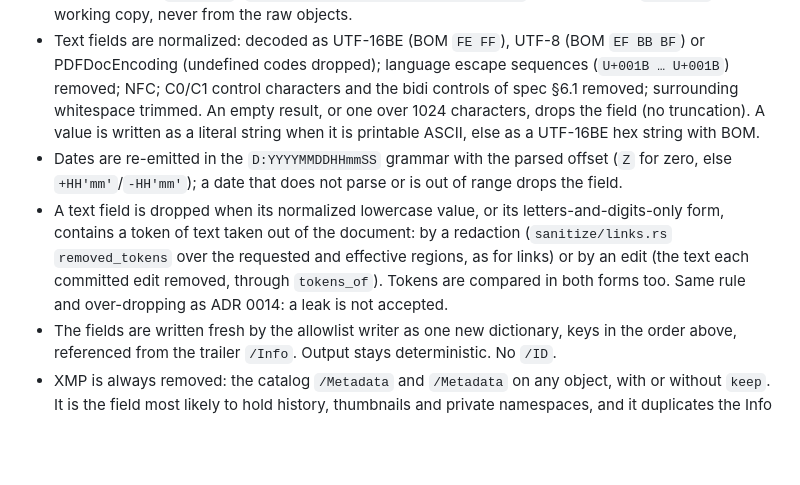
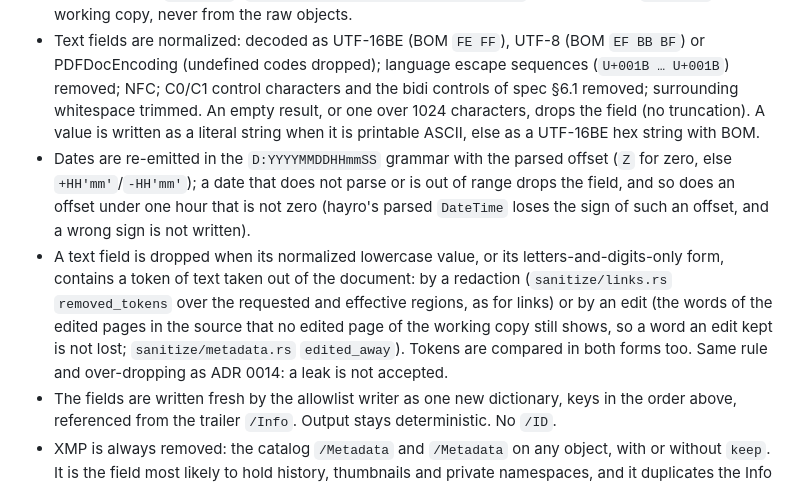
Before and after one commit to zilijonas/foliark, a Markdown page: docs/adr/0016-keep-metadata.md, the part around the change. GitHub-like rendering; blank space fills up the shorter version.

Commit message:
docs(adr): align ADR 0016 with the edited-away word rule and date offsets (NEW-134)
The implementation compares the edited pages' words in the source and the
working copy instead of collecting per-edit removed text, and drops dates
whose sub-hour offset sign hayro cannot carry.

Co-Authored-By: Claude Opus 5.5 <noreply@anthropic.com>

```diff
--- a/docs/adr/0016-keep-metadata.md
+++ b/docs/adr/0016-keep-metadata.md
@@ -11,8 +11,8 @@ Native export removes the document information dictionary and every XMP packet (
 With `keep`:
 - Only these Info keys can be written: `Title`, `Author`, `Subject`, `Keywords`, `Creator`, `Producer`, `CreationDate`, `ModDate`. Every other key (custom keys, `Trapped`) is dropped. Values come from hayro's parsed `Metadata` (`vendor/hayro-syntax/src/metadata.rs`, raw bytes and `DateTime`) of the working copy, never from the raw objects.
 - Text fields are normalized: decoded as UTF-16BE (BOM `FE FF`), UTF-8 (BOM `EF BB BF`) or PDFDocEncoding (undefined codes dropped); language escape sequences (`U+001B … U+001B`) removed; NFC; C0/C1 control characters and the bidi controls of spec §6.1 removed; surrounding whitespace trimmed. An empty result, or one over 1024 characters, drops the field (no truncation). A value is written as a literal string when it is printable ASCII, else as a UTF-16BE hex string with BOM.
-- Dates are re-emitted in the `D:YYYYMMDDHHmmSS` grammar with the parsed offset (`Z` for zero, else `+HH'mm'`/`-HH'mm'`); a date that does not parse or is out of range drops the field.
-- A text field is dropped when its normalized lowercase value, or its letters-and-digits-only form, contains a token of text taken out of the document: by a redaction (`sanitize/links.rs` `removed_tokens` over the requested and effective regions, as for links) or by an edit (the text each committed edit removed, through `tokens_of`). Tokens are compared in both forms too. Same rule and over-dropping as ADR 0014: a leak is not accepted.
+- Dates are re-emitted in the `D:YYYYMMDDHHmmSS` grammar with the parsed offset (`Z` for zero, else `+HH'mm'`/`-HH'mm'`); a date that does not parse or is out of range drops the field, and so does an offset under one hour that is not zero (hayro's parsed `DateTime` loses the sign of such an offset, and a wrong sign is not written).
+- A text field is dropped when its normalized lowercase value, or its letters-and-digits-only form, contains a token of text taken out of the document: by a redaction (`sanitize/links.rs` `removed_tokens` over the requested and effective regions, as for links) or by an edit (the words of the edited pages in the source that no edited page of the working copy still shows, so a word an edit kept is not lost; `sanitize/metadata.rs` `edited_away`). Tokens are compared in both forms too. Same rule and over-dropping as ADR 0014: a leak is not accepted.
 - The fields are written fresh by the allowlist writer as one new dictionary, keys in the order above, referenced from the trailer `/Info`. Output stays deterministic. No `/ID`.
 - XMP is always removed: the catalog `/Metadata` and `/Metadata` on any object, with or without `keep`. It is the field most likely to hold history, thumbnails and private namespaces, and it duplicates the Info fields.
 
```
